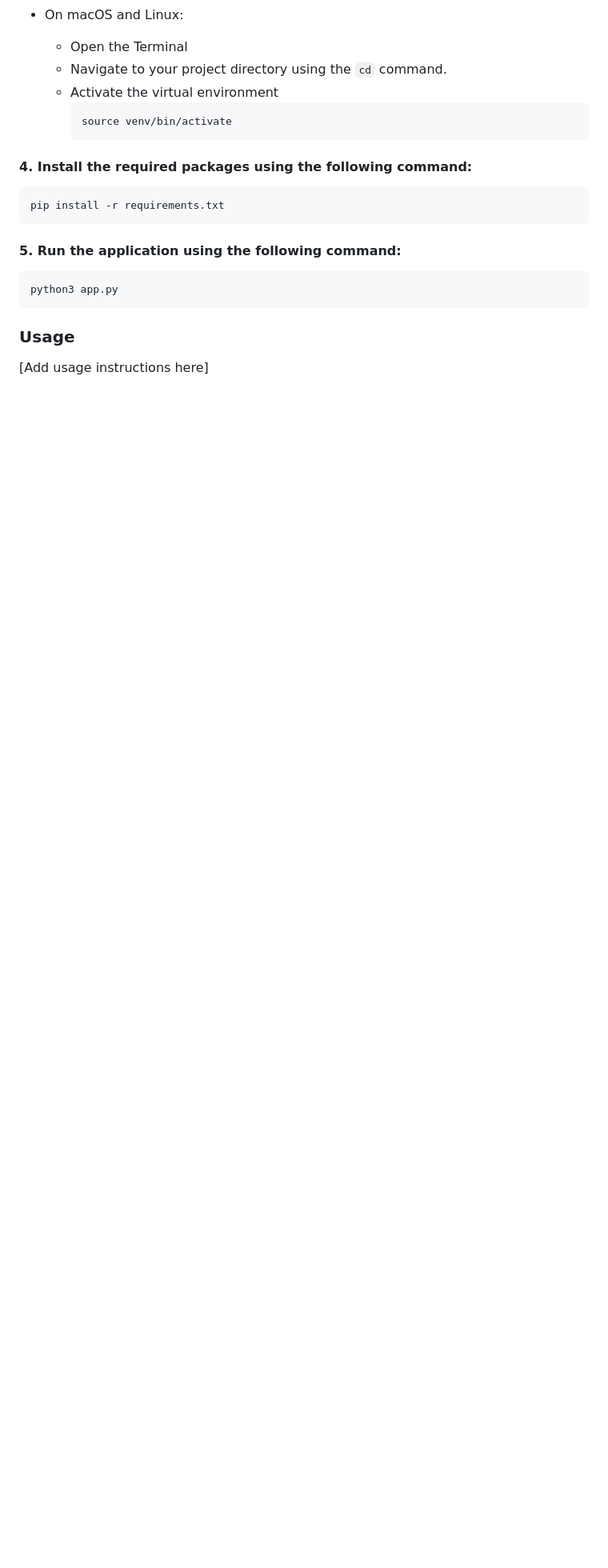
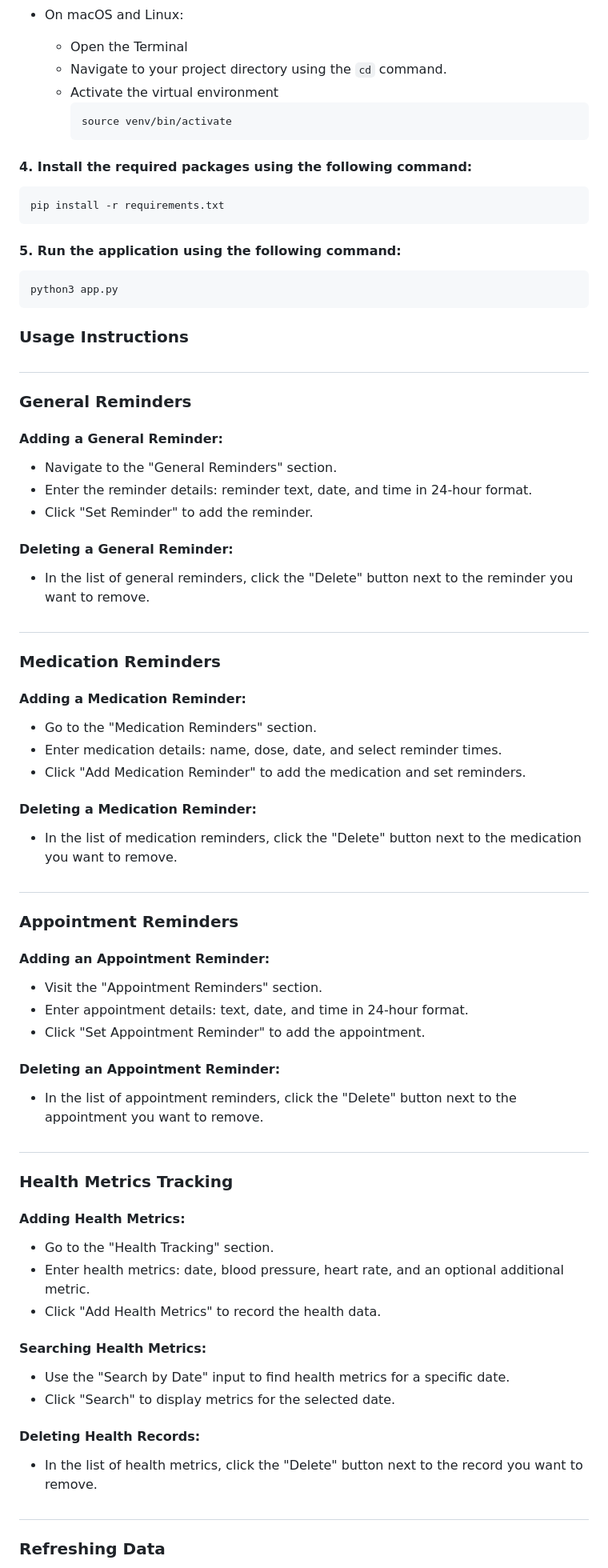
Before and after one commit to Deep4GB/CMPSC472_FinalProject, a Markdown page: README.md, the part around one of its changes. Shown at 80% size. Rendered like a GitHub page; blank space fills up the shorter version.

````diff
--- a/README.md
+++ b/README.md
@@ -132,6 +147,51 @@ pip install -r requirements.txt
 ```bash
 python3 app.py
 ```
-### Usage
+### Usage Instructions
+#
+### General Reminders
 
-[Add usage instructions here]
+#### Adding a General Reminder:
+- Navigate to the "General Reminders" section.
+- Enter the reminder details: reminder text, date, and time in 24-hour format.
+- Click "Set Reminder" to add the reminder.
+
+#### Deleting a General Reminder:
+- In the list of general reminders, click the "Delete" button next to the reminder you want to remove.
+#
+### Medication Reminders
+
+#### Adding a Medication Reminder:
+- Go to the "Medication Reminders" section.
+- Enter medication details: name, dose, date, and select reminder times.
+- Click "Add Medication Reminder" to add the medication and set reminders.
+
+#### Deleting a Medication Reminder:
+- In the list of medication reminders, click the "Delete" button next to the medication you want to remove.
+#
+### Appointment Reminders
+
+#### Adding an Appointment Reminder:
+- Visit the "Appointment Reminders" section.
+- Enter appointment details: text, date, and time in 24-hour format.
+- Click "Set Appointment Reminder" to add the appointment.
+
+#### Deleting an Appointment Reminder:
+- In the list of appointment reminders, click the "Delete" button next to the appointment you want to remove.
+#
+### Health Metrics Tracking
+
+#### Adding Health Metrics:
+- Go to the "Health Tracking" section.
+- Enter health metrics: date, blood pressure, heart rate, and an optional additional metric.
+- Click "Add Health Metrics" to record the health data.
+
+#### Searching Health Metrics:
+- Use the "Search by Date" input to find health metrics for a specific date.
+- Click "Search" to display metrics for the selected date.
+
+#### Deleting Health Records:
+- In the list of health metrics, click the "Delete" button next to the record you want to remove.
+#
+### Refreshing Data
+
````
Also changed, not shown: other parts of README.md (+40 -9 lines).
